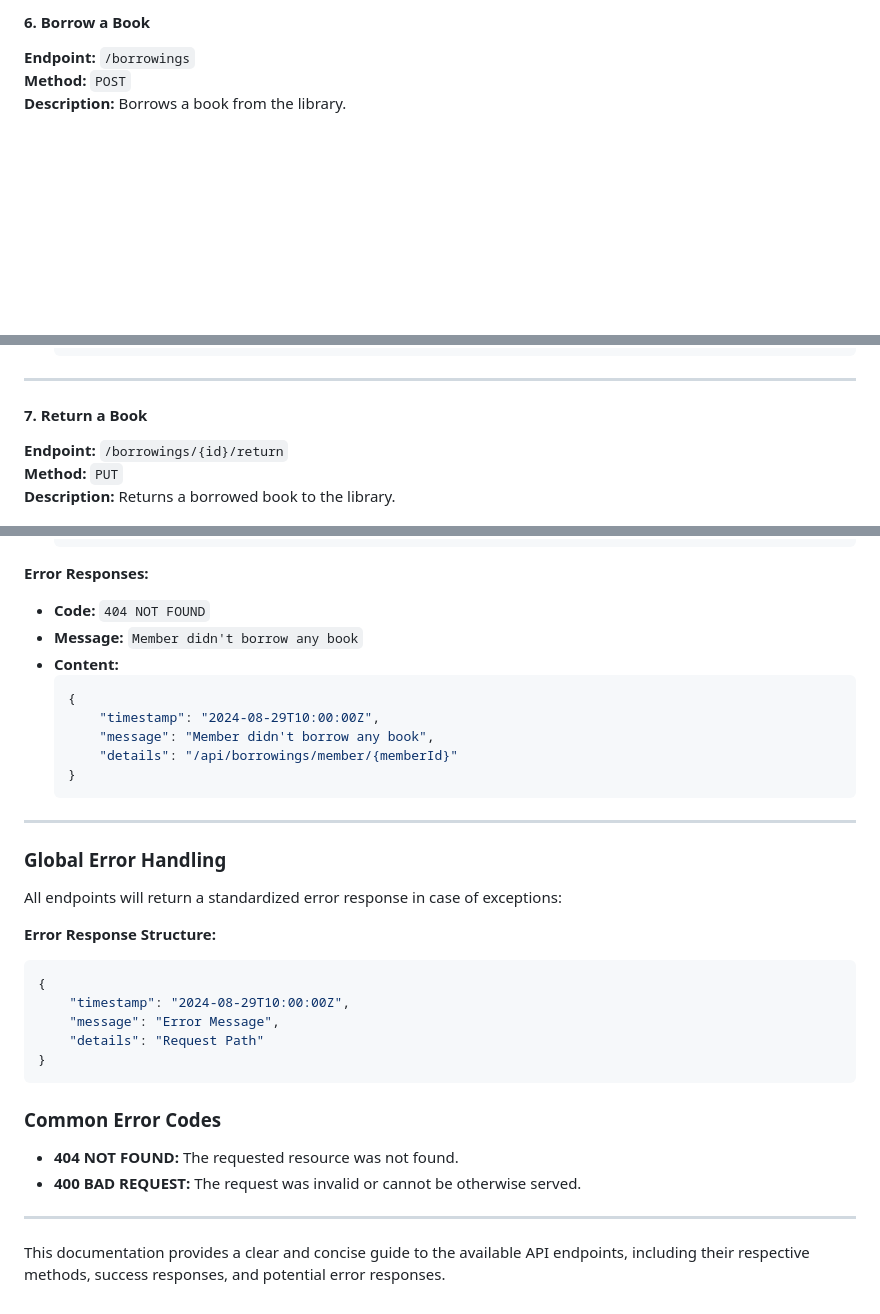
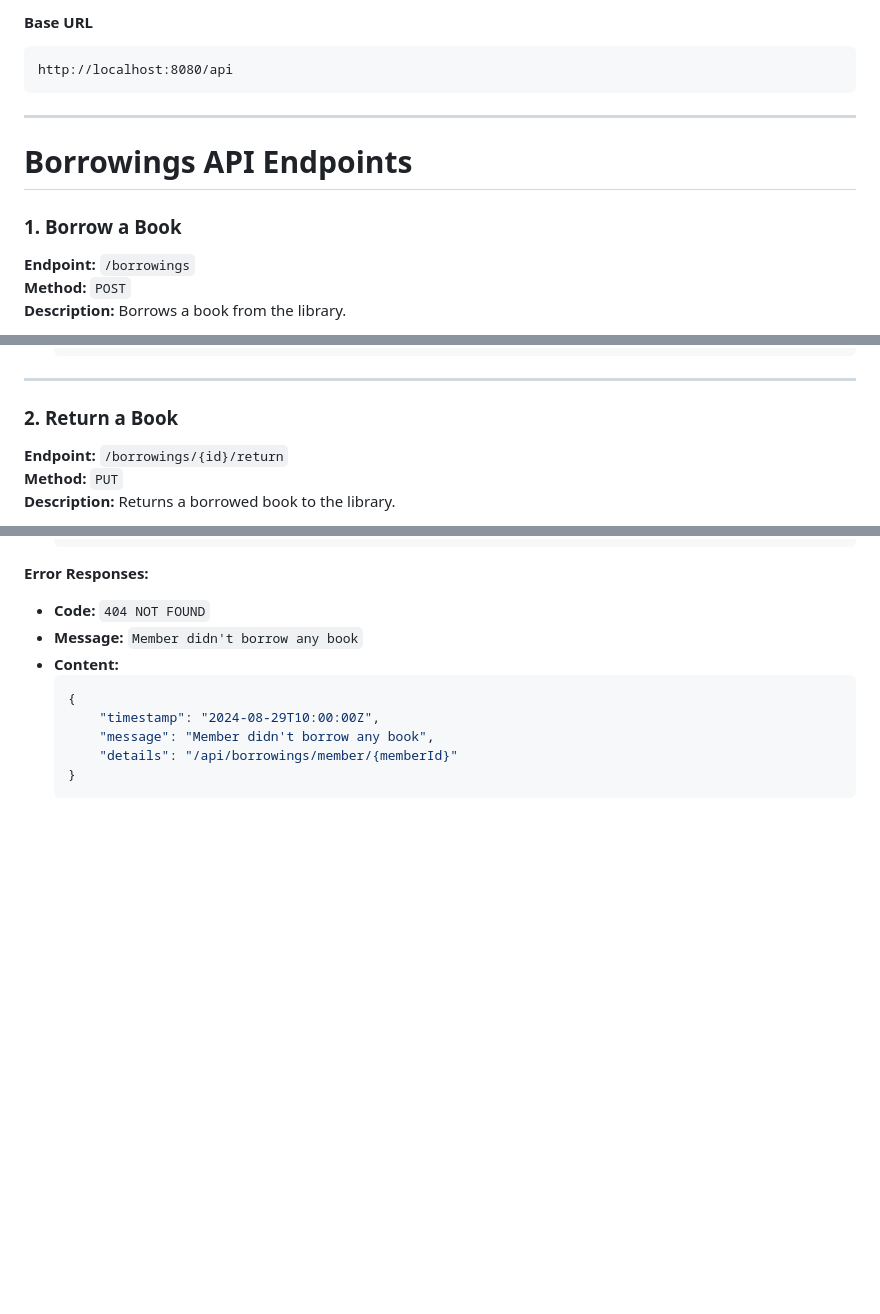
Before and after one commit to ajaynegi45/LibraryMan-API, a Markdown page: api-docs/borrowings-api.md, 3 parts joined by grey strips. Drawn GitHub-style; blank space fills up the shorter version.

Commit message:
Add api documentation

````diff
--- a/api-docs/APIENDPOINTS.md
+++ b/api-docs/borrowings-api.md
@@ -2,5 +4,14 @@
 
-#### 6. **Borrow a Book**
+#### Base URL
+
+```
+http://localhost:8080/api
+```
+---
+
+# Borrowings API Endpoints
+
+### 1. **Borrow a Book**
 
 **Endpoint:** `/borrowings`
 **Method:** `POST`
@@ -65,7 +76,7 @@
 
 ---
 
-#### 7. **Return a Book**
+### 2. **Return a Book**
 
 **Endpoint:** `/borrowings/{id}/return`
 **Method:** `PUT`
@@ -257,26 +268,8 @@ None
   ```
 
 
----
-
-### Global Error Handling
-
-All endpoints will return a standardized error response in case of exceptions:
-
-**Error Response Structure:**
-```json
-{
-    "timestamp": "2024-08-29T10:00:00Z",
-    "message": "Error Message",
-    "details": "Request Path"
-}
-```
-
-### Common Error Codes
-
-- **404 NOT FOUND:** The requested resource was not found.
-- **400 BAD REQUEST:** The request was invalid or cannot be otherwise served.
-
----
-
-This documentation provides a clear and concise guide to the available API endpoints, including their respective methods, success responses, and potential error responses.
+<br/>
+<br/>
+<br/>
+<br/>
+<br/>
````
Also changed, not shown: other parts of api-docs/borrowings-api.md (+5 -3 lines), api-docs/api-docs.md (added, +41 -0 lines), api-docs/book-api.md (+2 -2 lines).
